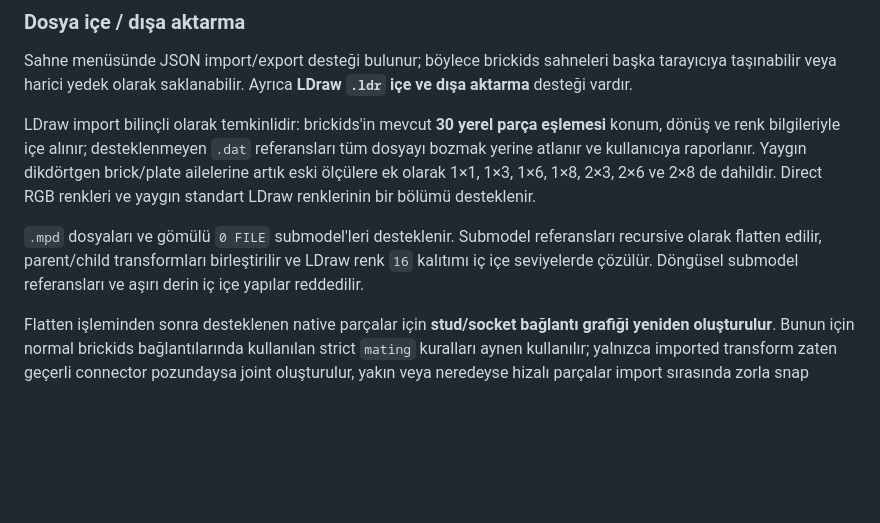
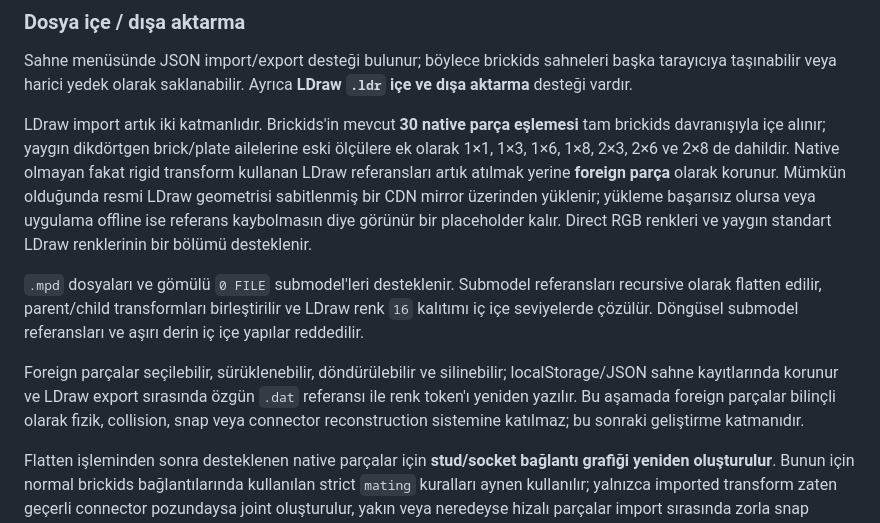
Before and after one commit to alorak/brickids, a Markdown page: README.tr.md, the part around the change. GitHub-like rendering; blank space fills up the shorter version.

Commit message:
Foreign LDraw görsel korumasını dokümante et

```diff
--- a/README.tr.md
+++ b/README.tr.md
@@ -137,9 +137,11 @@ Kaydedilen sahne aynı tarayıcı/profil ile sonraki açılışta otomatik olara
 
 Sahne menüsünde JSON import/export desteği bulunur; böylece brickids sahneleri başka tarayıcıya taşınabilir veya harici yedek olarak saklanabilir. Ayrıca **LDraw `.ldr` içe ve dışa aktarma** desteği vardır.
 
-LDraw import bilinçli olarak temkinlidir: brickids'in mevcut **30 yerel parça eşlemesi** konum, dönüş ve renk bilgileriyle içe alınır; desteklenmeyen `.dat` referansları tüm dosyayı bozmak yerine atlanır ve kullanıcıya raporlanır. Yaygın dikdörtgen brick/plate ailelerine artık eski ölçülere ek olarak 1×1, 1×3, 1×6, 1×8, 2×3, 2×6 ve 2×8 de dahildir. Direct RGB renkleri ve yaygın standart LDraw renklerinin bir bölümü desteklenir.
+LDraw import artık iki katmanlıdır. Brickids'in mevcut **30 native parça eşlemesi** tam brickids davranışıyla içe alınır; yaygın dikdörtgen brick/plate ailelerine eski ölçülere ek olarak 1×1, 1×3, 1×6, 1×8, 2×3, 2×6 ve 2×8 de dahildir. Native olmayan fakat rigid transform kullanan LDraw referansları artık atılmak yerine **foreign parça** olarak korunur. Mümkün olduğunda resmi LDraw geometrisi sabitlenmiş bir CDN mirror üzerinden yüklenir; yükleme başarısız olursa veya uygulama offline ise referans kaybolmasın diye görünür bir placeholder kalır. Direct RGB renkleri ve yaygın standart LDraw renklerinin bir bölümü desteklenir.
 
 `.mpd` dosyaları ve gömülü `0 FILE` submodel'leri desteklenir. Submodel referansları recursive olarak flatten edilir, parent/child transformları birleştirilir ve LDraw renk `16` kalıtımı iç içe seviyelerde çözülür. Döngüsel submodel referansları ve aşırı derin iç içe yapılar reddedilir.
+
+Foreign parçalar seçilebilir, sürüklenebilir, döndürülebilir ve silinebilir; localStorage/JSON sahne kayıtlarında korunur ve LDraw export sırasında özgün `.dat` referansı ile renk token'ı yeniden yazılır. Bu aşamada foreign parçalar bilinçli olarak fizik, collision, snap veya connector reconstruction sistemine katılmaz; bu sonraki geliştirme katmanıdır.
 
 Flatten işleminden sonra desteklenen native parçalar için **stud/socket bağlantı grafiği yeniden oluşturulur**. Bunun için normal brickids bağlantılarında kullanılan strict `mating` kuralları aynen kullanılır; yalnızca imported transform zaten geçerli connector pozundaysa joint oluşturulur, yakın veya neredeyse hizalı parçalar import sırasında zorla snap edilmez. Geniş bir parçanın birden fazla desteğe oturduğu durumlarda tüm geçerli bağlantılar korunur. Import sonrasında fizik artık zorla kapatılmaz; kullanıcının mevcut fizik ayarı korunur.
 
```
